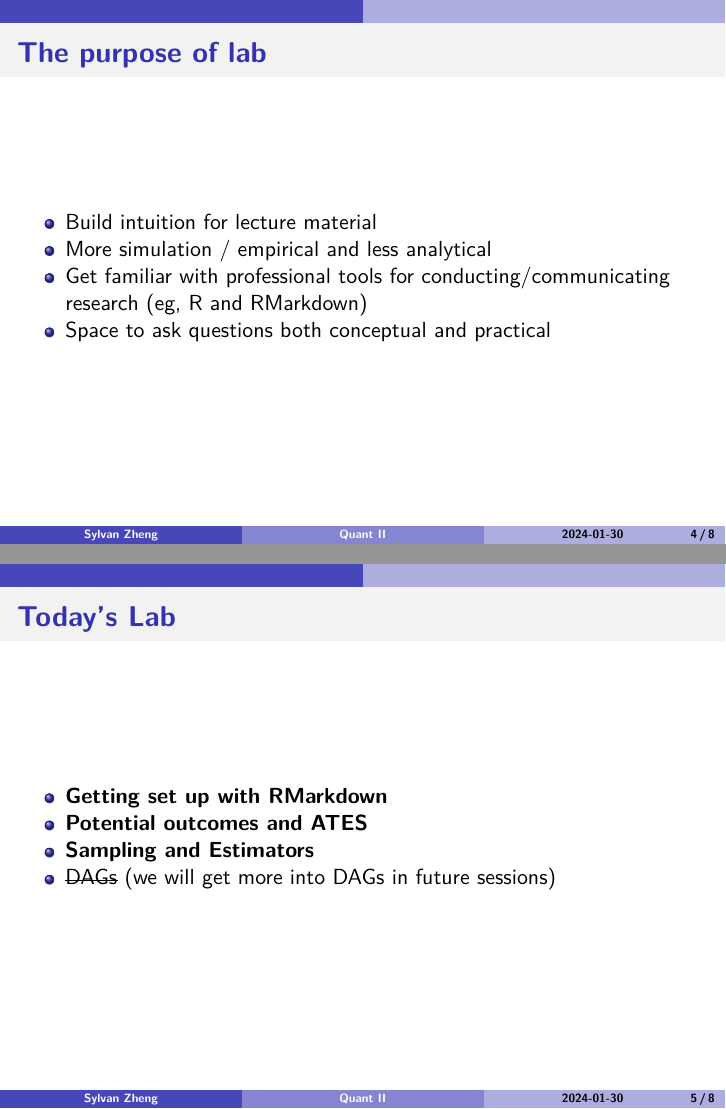
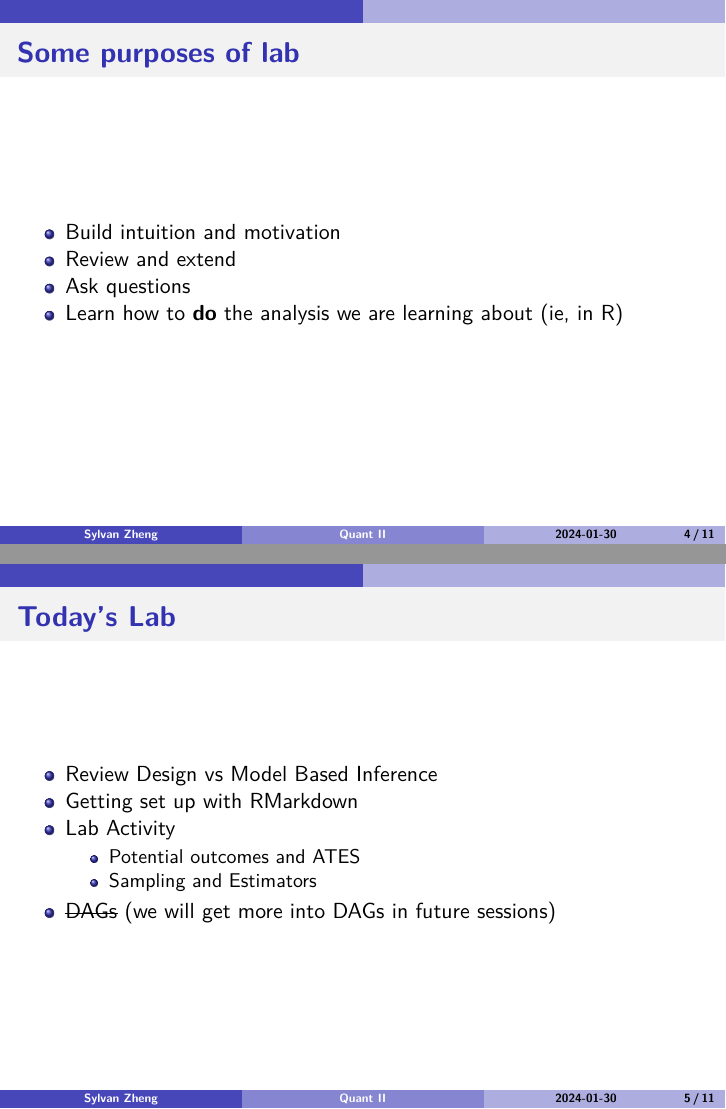
Before and after one commit to DuPractice/quant2-labs-spring2025, an R Markdown document (lab1/slides.Rmd): pages 10 and 14 of 22 before the commit and pages 11 and 17 of 32 after it, joined at a grey line. The pictures show the output file lab1/slides.pdf that the author committed with the source.

Commit message:
update l1

```diff
--- a/lab1/slides.Rmd
+++ b/lab1/slides.Rmd
@@ -21,14 +22,16 @@ output:
 - Lab materials will be posted on the lab's GitHub repo: [https://github.com/squidgetx/quant2-labs-spring2025](https://github.com/squidgetx/quant2-labs-spring2025)
 - Materials for future labs subject to change
 
-# The purpose of lab
-> - Build intuition for lecture material
-> - More simulation / empirical and less analytical
-> - Get familiar with professional tools for conducting/communicating research (eg, R and RMarkdown)
-> - Space to ask questions both conceptual and practical
+# Some purposes of lab
+> - Build intuition and motivation
+> - Review and extend
+> - Ask questions
+> - Learn how to **do** the analysis we are learning about (ie, in R)
 
 # Today's Lab
-> - **Getting set up with RMarkdown**
-> - **Potential outcomes and ATES**
-> - **Sampling and Estimators**
+> - Review Design vs Model Based Inference
+> - Getting set up with RMarkdown
+> - Lab Activity
+>   - Potential outcomes and ATES
+>   - Sampling and Estimators
 > - ~~DAGs~~ (we will get more into DAGs in future sessions)
```
Also changed, not shown: lab1/cef.png (added), lab1/slides.pdf, lab1/slides.Rmd (18 more changed lines), 1 other file.
